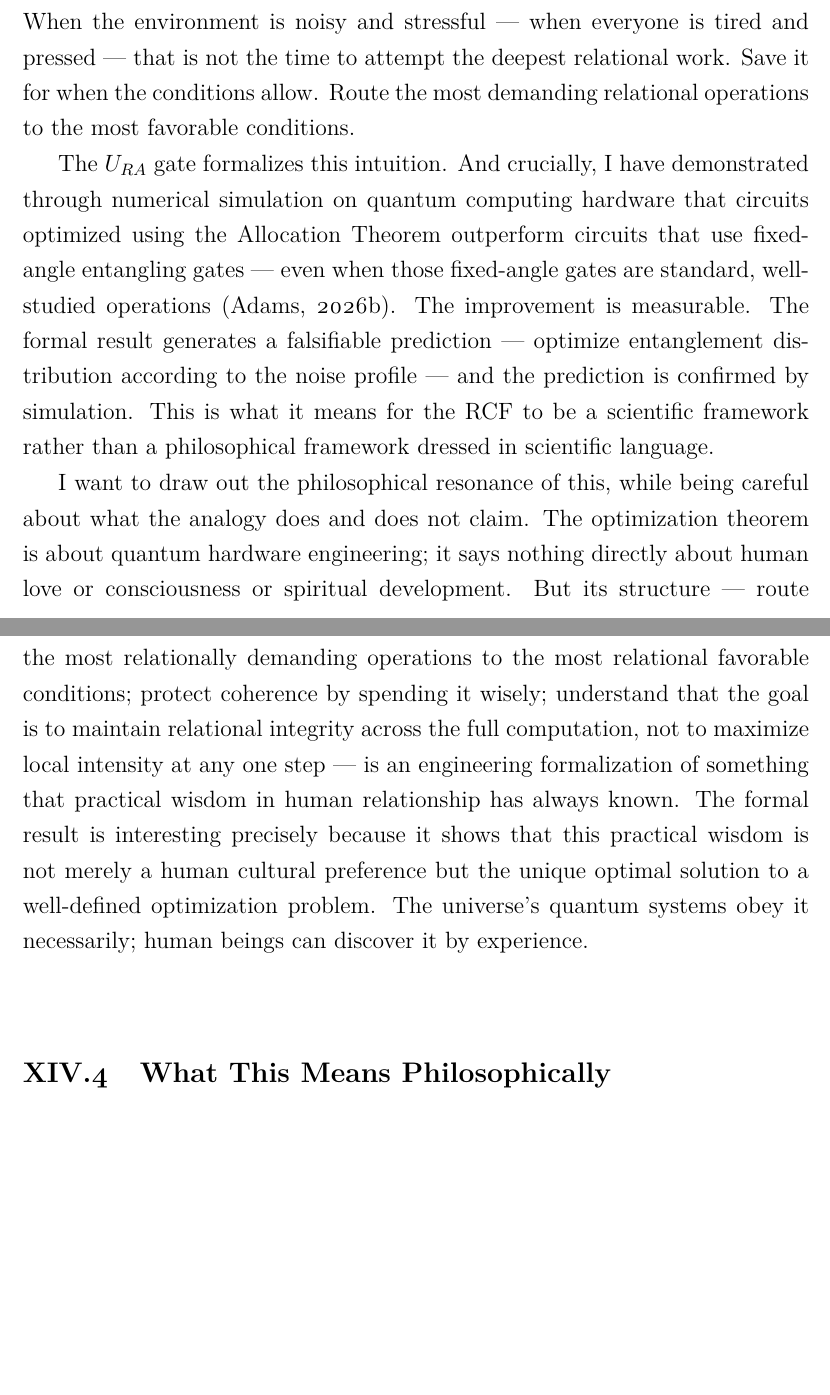
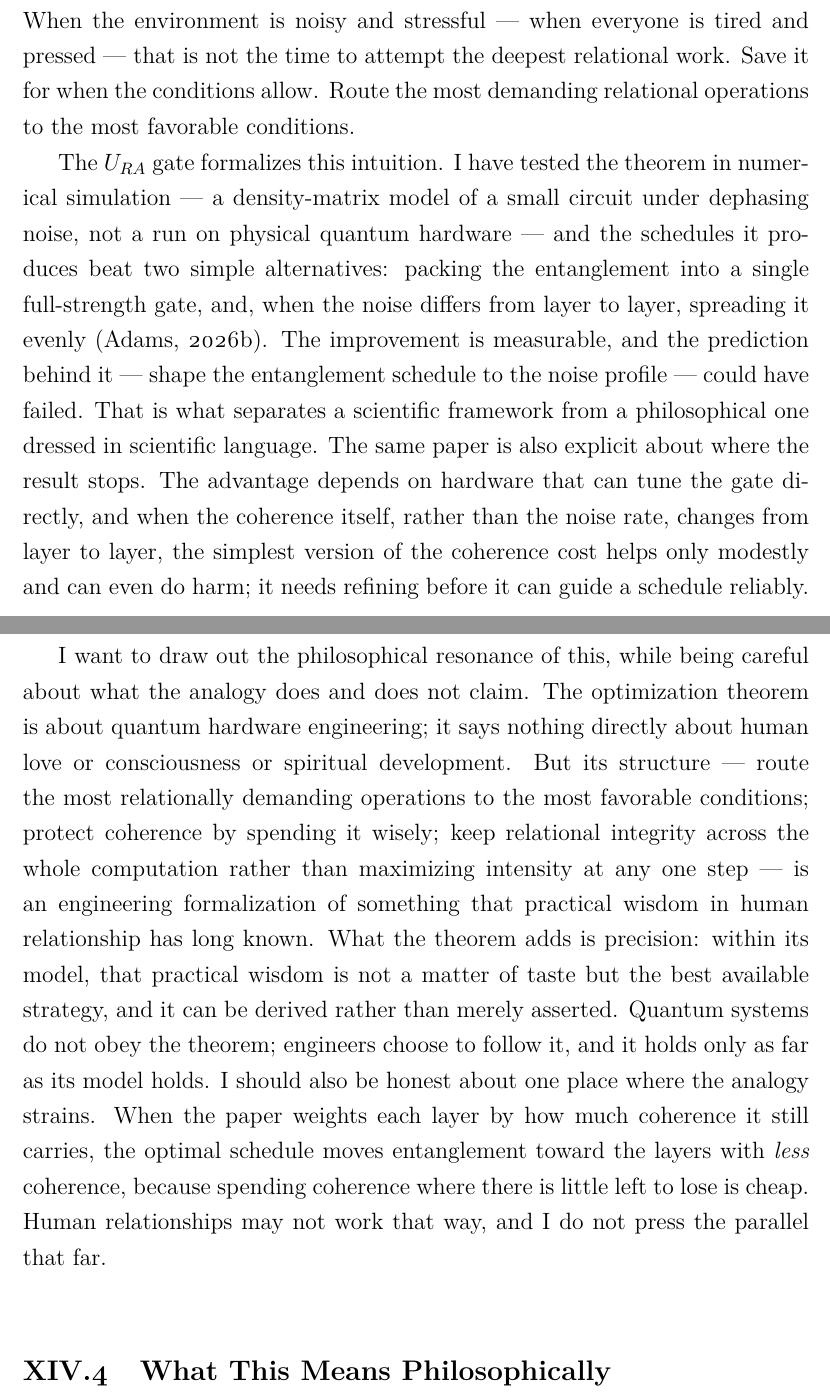
Before and after one commit to dradams-lab/book-physics-of-love, a LaTeX thesis (main.tex, which reads chapters/part4/ch13-rct.tex): two parts of pages 278 and 279 of 330, joined at a grey line, cut so that both start at the same text, the shorter picture padded with empty space. Compiled offline with pdfLaTeX.

Commit message:
Ch 13: correct 'simulation on hardware' claim and soften the allocation-theorem framing
The Allocation Theorem was tested in density-matrix simulation, not on
quantum hardware. Also drop 'unique optimal solution ... quantum systems
obey it necessarily', state the paper's own limits (direct gate
calibration; the linear coherence cost's weak showing when ᾱ varies
between layers), and note where the relational analogy strains: coherence
weighting moves entanglement toward lower-coherence layers.

Co-Authored-By: Claude Opus 5.5 <noreply@anthropic.com>

```diff
--- a/chapters/part4/ch13-rct.tex
+++ b/chapters/part4/ch13-rct.tex
@@ -101,9 +101,9 @@ The Coherence-Budget Allocation Theorem — the central formal result of the RCF
 
 The intuition behind this is not surprising once stated, but deriving it formally — as the unique optimal solution of a mathematically well-posed optimization problem — is what the theorem achieves. Think of a team of people working on a complex, emotionally demanding project. When the environment is calm, when everyone is rested and the conditions are favorable, that is the time to do the deep, vulnerable, high-stakes relational work: the difficult conversations, the creative collaboration that requires full presence and trust. When the environment is noisy and stressful — when everyone is tired and pressed — that is not the time to attempt the deepest relational work. Save it for when the conditions allow. Route the most demanding relational operations to the most favorable conditions.
 
-The $U_{RA}$ gate formalizes this intuition. And crucially, I have demonstrated through numerical simulation on quantum computing hardware that circuits optimized using the Allocation Theorem outperform circuits that use fixed-angle entangling gates — even when those fixed-angle gates are standard, well-studied operations \citep{AdamsRCT}. The improvement is measurable. The formal result generates a falsifiable prediction — optimize entanglement distribution according to the noise profile — and the prediction is confirmed by simulation. This is what it means for the RCF to be a scientific framework rather than a philosophical framework dressed in scientific language.
+The $U_{RA}$ gate formalizes this intuition. I have tested the theorem in numerical simulation --- a density-matrix model of a small circuit under dephasing noise, not a run on physical quantum hardware --- and the schedules it produces beat two simple alternatives: packing the entanglement into a single full-strength gate, and, when the noise differs from layer to layer, spreading it evenly \citep{AdamsRCT}. The improvement is measurable, and the prediction behind it --- shape the entanglement schedule to the noise profile --- could have failed. That is what separates a scientific framework from a philosophical one dressed in scientific language. The same paper is also explicit about where the result stops. The advantage depends on hardware that can tune the gate directly, and when the coherence itself, rather than the noise rate, changes from layer to layer, the simplest version of the coherence cost helps only modestly and can even do harm; it needs refining before it can guide a schedule reliably.
 
-I want to draw out the philosophical resonance of this, while being careful about what the analogy does and does not claim. The optimization theorem is about quantum hardware engineering; it says nothing directly about human love or consciousness or spiritual development. But its structure — route the most relationally demanding operations to the most relational favorable conditions; protect coherence by spending it wisely; understand that the goal is to maintain relational integrity across the full computation, not to maximize local intensity at any one step — is an engineering formalization of something that practical wisdom in human relationship has always known. The formal result is interesting precisely because it shows that this practical wisdom is not merely a human cultural preference but the unique optimal solution to a well-defined optimization problem. The universe's quantum systems obey it necessarily; human beings can discover it by experience.
+I want to draw out the philosophical resonance of this, while being careful about what the analogy does and does not claim. The optimization theorem is about quantum hardware engineering; it says nothing directly about human love or consciousness or spiritual development. But its structure --- route the most relationally demanding operations to the most favorable conditions; protect coherence by spending it wisely; keep relational integrity across the whole computation rather than maximizing intensity at any one step --- is an engineering formalization of something that practical wisdom in human relationship has long known. What the theorem adds is precision: within its model, that practical wisdom is not a matter of taste but the best available strategy, and it can be derived rather than merely asserted. Quantum systems do not obey the theorem; engineers choose to follow it, and it holds only as far as its model holds. I should also be honest about one place where the analogy strains. When the paper weights each layer by how much coherence it still carries, the optimal schedule moves entanglement toward the layers with \emph{less} coherence, because spending coherence where there is little left to lose is cheap. Human relationships may not work that way, and I do not press the parallel that far.
 
 
 \section{What This Means Philosophically}
```
